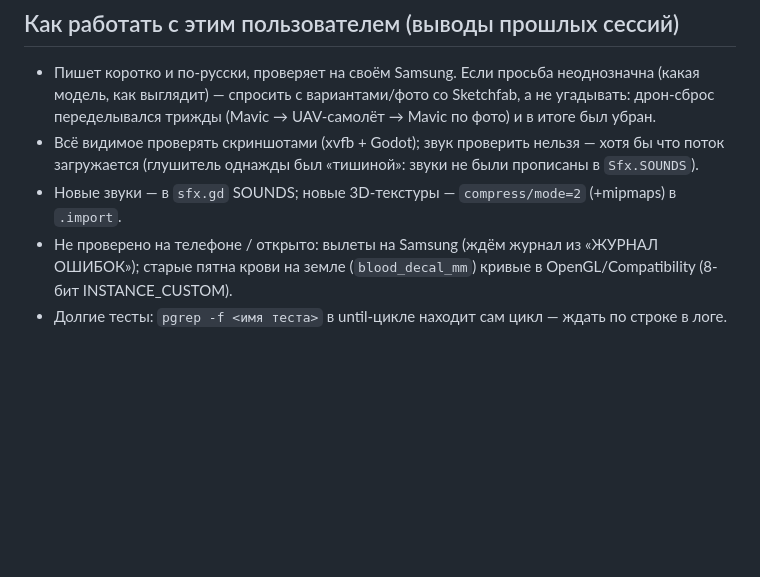
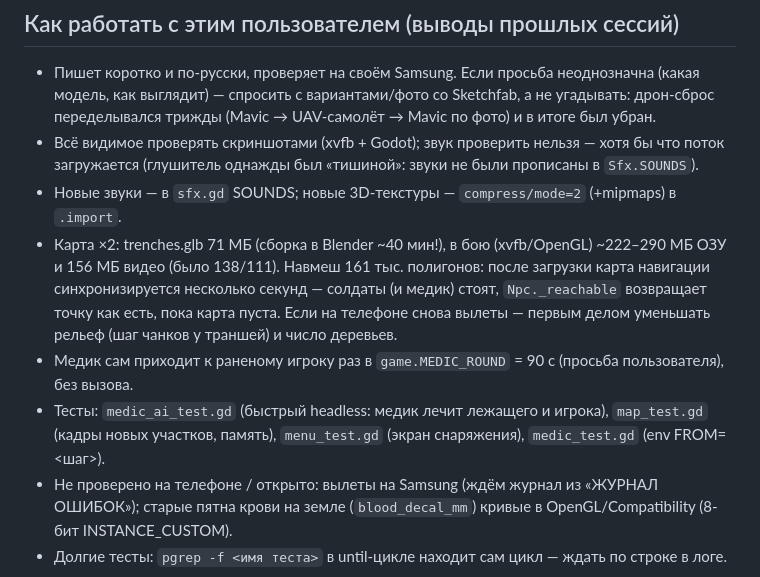
Before and after one commit to pidor95/smoothaim, a Markdown page: CLAUDE.md, the part around the change. Drawn GitHub-style; blank space fills up the shorter version.

Commit message:
Session notes: the doubled map's cost, medic rounds, new tests
Co-Authored-By: Claude Opus 5.5 <noreply@anthropic.com>
Claude-Session: https://claude.ai/code/session_01DdioKTfmMheFrVkTD3VPkm

```diff
--- a/CLAUDE.md
+++ b/CLAUDE.md
@@ -135,6 +135,13 @@ https://github.com/pidor95/smoothaim/releases/download/latest/PhysicsBox.apk
 - Всё видимое проверять скриншотами (xvfb + Godot); звук проверить нельзя — хотя бы что поток
   загружается (глушитель однажды был «тишиной»: звуки не были прописаны в `Sfx.SOUNDS`).
 - Новые звуки — в `sfx.gd` SOUNDS; новые 3D-текстуры — `compress/mode=2` (+mipmaps) в `.import`.
+- Карта ×2: trenches.glb 71 МБ (сборка в Blender ~40 мин!), в бою (xvfb/OpenGL) ~222–290 МБ ОЗУ и 156 МБ
+  видео (было 138/111). Навмеш 161 тыс. полигонов: после загрузки карта навигации синхронизируется
+  несколько секунд — солдаты (и медик) стоят, `Npc._reachable` возвращает точку как есть, пока карта пуста.
+  Если на телефоне снова вылеты — первым делом уменьшать рельеф (шаг чанков у траншей) и число деревьев.
+- Медик сам приходит к раненому игроку раз в `game.MEDIC_ROUND` = 90 с (просьба пользователя), без вызова.
+- Тесты: `medic_ai_test.gd` (быстрый headless: медик лечит лежащего и игрока), `map_test.gd` (кадры
+  новых участков, память), `menu_test.gd` (экран снаряжения), `medic_test.gd` (env FROM=<шаг>).
 - Не проверено на телефоне / открыто: вылеты на Samsung (ждём журнал из «ЖУРНАЛ ОШИБОК»);
   старые пятна крови на земле (`blood_decal_mm`) кривые в OpenGL/Compatibility (8-бит INSTANCE_CUSTOM).
 - Долгие тесты: `pgrep -f <имя теста>` в until-цикле находит сам цикл — ждать по строке в логе.
```
